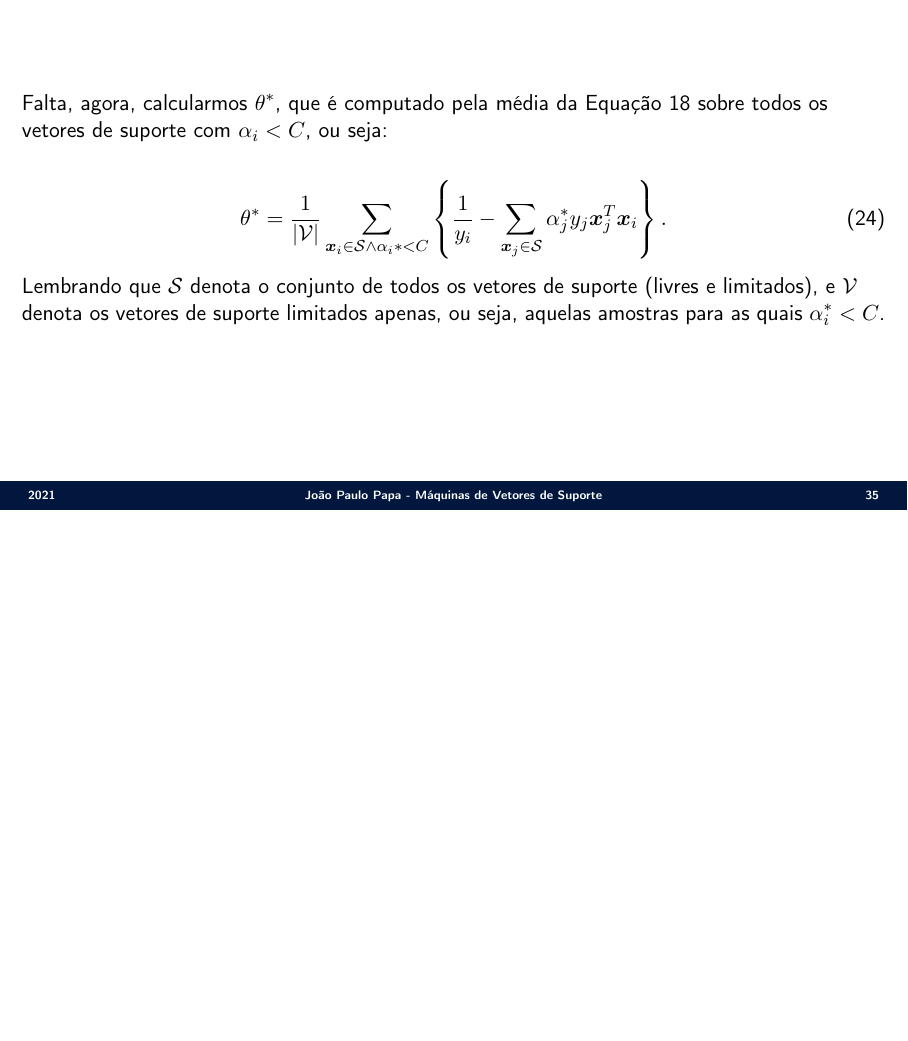
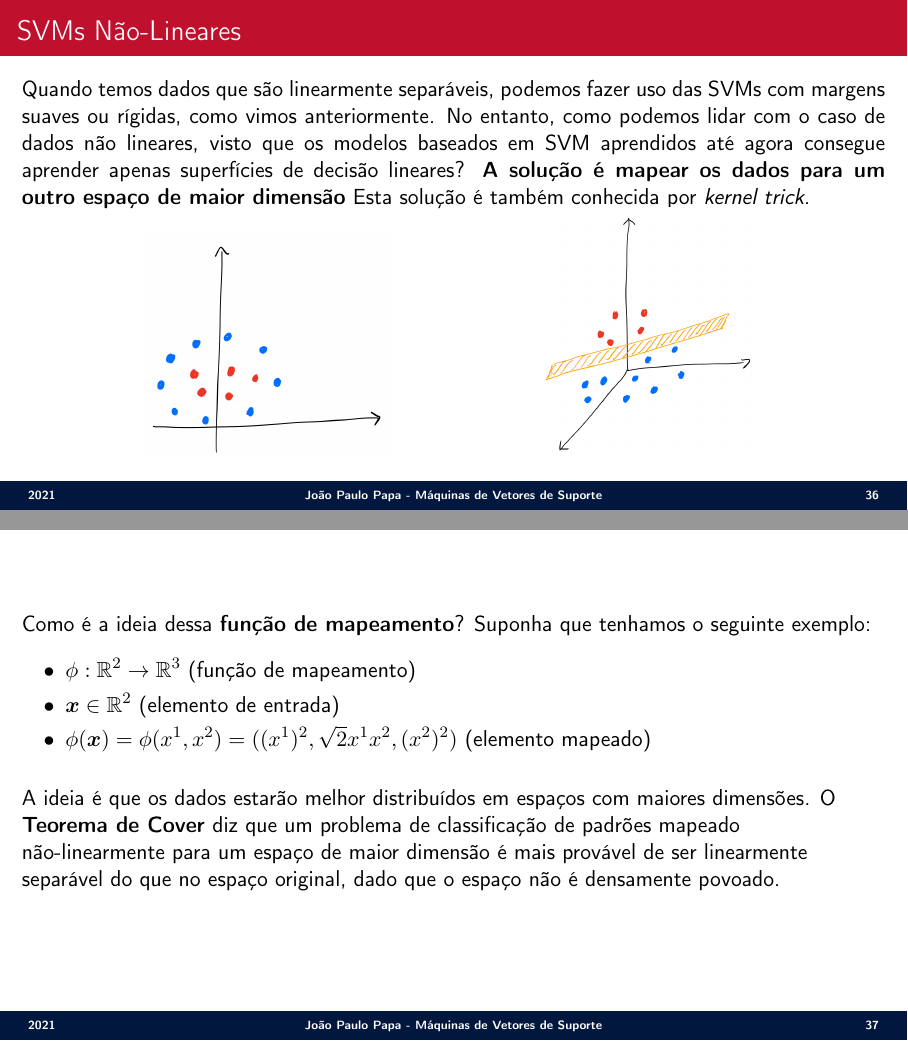
Before and after one commit to jppbsi/lectures, LaTeX slides (machine_learning/Classification/Support_Vector_Machines/lecture.tex): page 35 of 35 before the commit and pages 36 and 37 of 40 after it, the two joined at a grey line, the shorter picture padded with empty space. Compiled offline with pdfLaTeX.

Commit message:
Working on the lecture about SVMs.

```diff
--- a/machine_learning/Classification/Support_Vector_Machines/lecture.tex
+++ b/machine_learning/Classification/Support_Vector_Machines/lecture.tex
@@ -492,3 +492,23 @@ Falta, agora, calcularmos $\theta^\ast$, que é computado pela média da Equaç
 Lembrando que ${\cal S}$ denota o conjunto de todos os vetores de suporte (livres e limitados), e ${\cal V}$ denota os vetores de suporte limitados apenas, ou seja, aquelas amostras para as quais $\alpha_i^\ast<C$.
 }
 
+\SliT{SVMs Não-Lineares}{
+\justify Quando temos dados que são linearmente separáveis, podemos fazer uso das SVMs com margens suaves ou rígidas, como vimos anteriormente. No entanto, como podemos lidar com o caso de dados não lineares, visto que os modelos baseados em SVM aprendidos até agora consegue aprender apenas superfícies de decisão lineares? \textbf{A solução é mapear os dados para um outro espaço de maior dimensão} Esta solução é também conhecida por \emph{kernel trick}.
+\vspace{-.4cm}
+\begin{center}
+\begin{tabular}{cc}
+\includegraphics[scale=0.17]{./figs/SVM_Fig10.png} &\hspace{2cm}
+\includegraphics[scale=0.13]{./figs/SVM_Fig11.png}
+\end{tabular}
+\end{center}
+}
+
+\Sli{
+Como é a ideia dessa \textbf{função de mapeamento}? Suponha que tenhamos o seguinte exemplo:
+
+\begin{itemize}
+	\item $\phi:\mathbb{R}^2\rightarrow\mathbb{R}^3$ (função de mapeamento)
+	\item $\boldsymbol{x}\in\mathbb{R}^2$ (elemento de entrada)
+	\item $\phi(\boldsymbol{x}) = \phi(x^1,x^2) = ((x^1)^2,\sqrt{2}x^1x^2,(x^2)^2)$ (elemento mapeado)
+\end{itemize}
+\justify A ideia é que os dados estarão melhor distribuídos em espaços com maiores dimensões. O \textbf{Teorema de Cover} diz que um problema de classificação de padrões mapeado não-linearmente para um espaço de maior dimensão é mais provável de ser linearmente separável do que no espaço original, dado que o espaço não é densamente povoado.
```
Also changed, not shown: machine_learning/Classification/Support_Vector_Machines/figs/SVM_Fig10.png (added), machine_learning/Classification/Support_Vector_Machines/figs/SVM_Fig11.png (added), machine_learning/Classification/Support_Vector_Machines/figs/SVM_Fig7.png, machine_learning/Classification/Support_Vector_Machines/lecture.tex (40 more changed lines).
